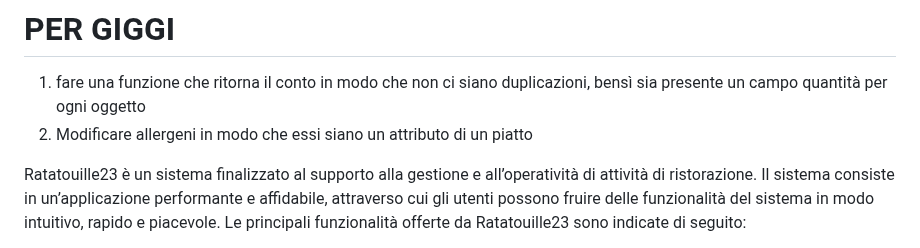
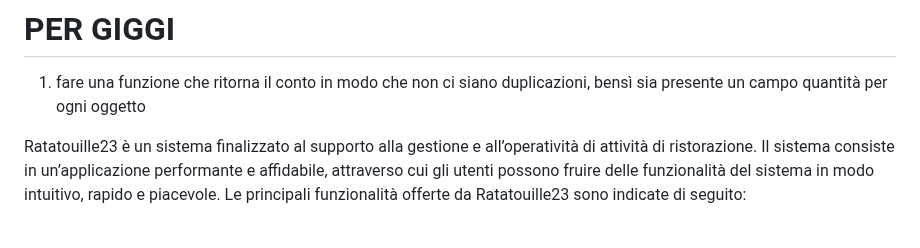
Before and after one commit to CarmineMascia/INGW, a Markdown page: README.md, the part around the change. Drawn GitHub-style.

```diff
--- a/README.md
+++ b/README.md
@@ -1,7 +1,6 @@
 # INGW
 # PER GIGGI
 1) fare una funzione che ritorna il conto in modo che non ci siano duplicazioni, bensì sia presente un campo quantità per ogni oggetto
-3) Modificare allergeni in modo che essi siano un attributo di un piatto
 
 
 
```
